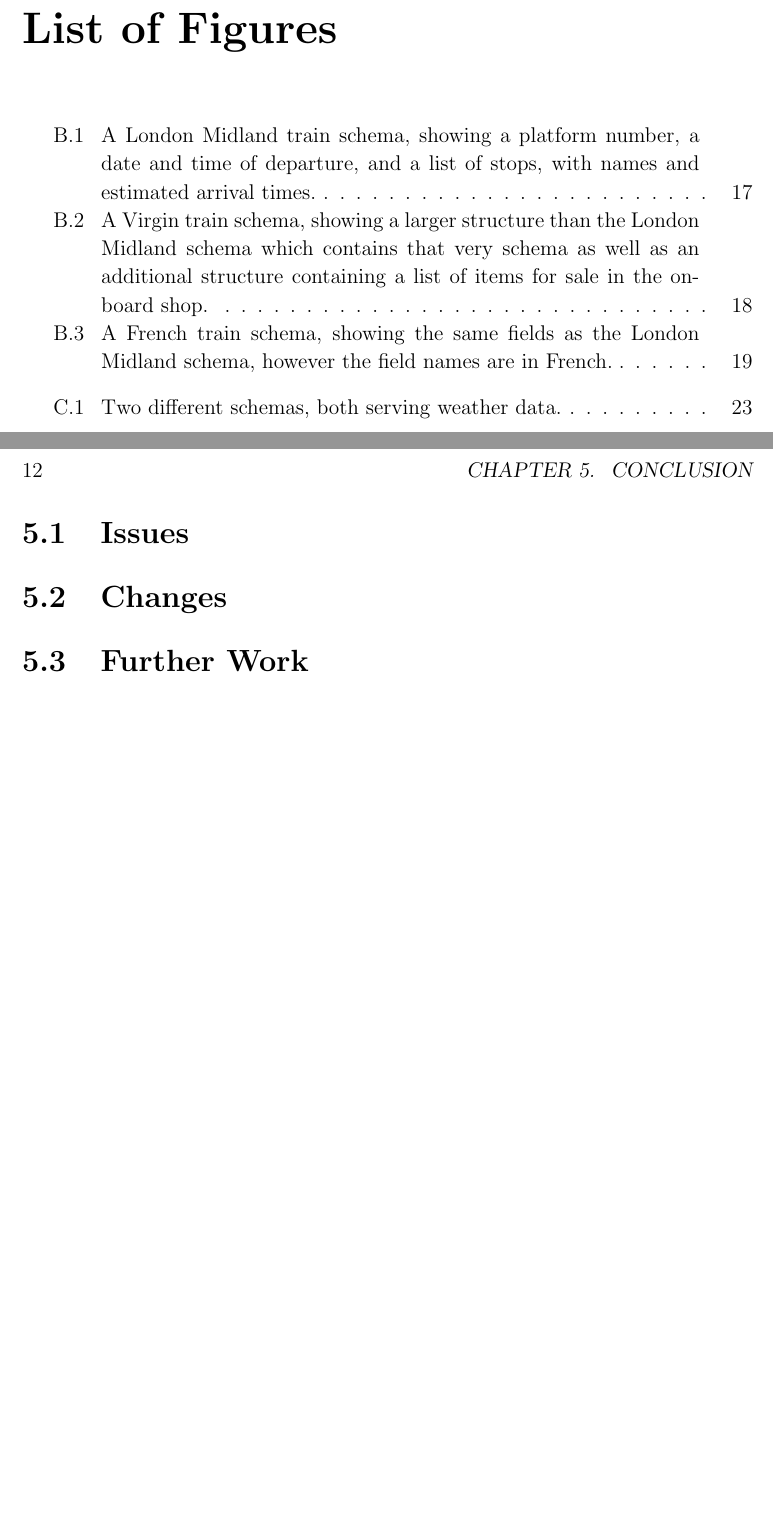
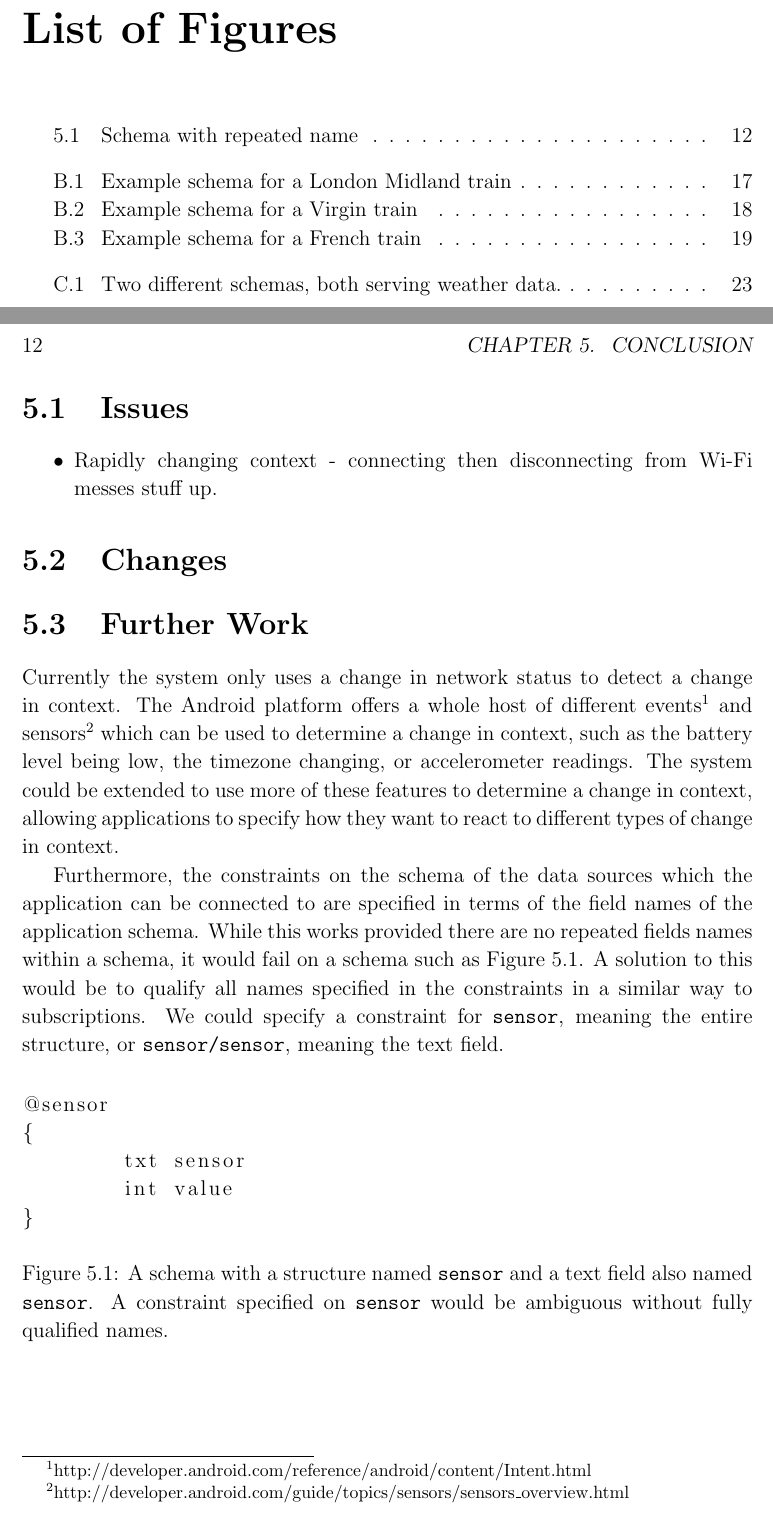
Before and after one commit to tomcsmith1990/sbus-android, a LaTeX thesis (SBUS-Android/diss/diss.tex): two parts of pages 8 and 20 of 35, joined at a grey line, cut so that both start at the same text, the shorter picture padded with empty space. Compiled offline with pdfLaTeX.

Commit message:
Diss: more conclusion. Further work that could be done on the project

```diff
--- a/SBUS-Android/diss/diss.tex
+++ b/SBUS-Android/diss/diss.tex
@@ -217,12 +217,38 @@ The user may be changing to a Virgin train here, however information about these
 This schema does not match the application schema exactly, however it does contain the necessary {\tt train} structure.
 Therefore, the system connects the application to this data source, and repackages messages to match the application schema, allowing the same application code to handle the message.
 
+%something about subscriptions
+
 \section{Issues}
+
+\begin{itemize}
+\item Rapidly changing context - connecting then disconnecting from Wi-Fi messes stuff up.
+\end{itemize}
 
 \section{Changes}
 
 \section{Further Work}
 
+Currently the system only uses a change in network status to detect a change in context.
+The Android platform offers a whole host of different events\footnote{http://developer.android.com/reference/android/content/Intent.html} and sensors\footnote{http://developer.android.com/guide/topics/sensors/sensors\_overview.html} which can be used to determine a change in context, such as the battery level being low, the timezone changing, or accelerometer readings.
+The system could be extended to use more of these features to determine a change in context, allowing applications to specify how they want to react to different types of change in context.
+
+Furthermore, the constraints on the schema of the data sources which the application can be connected to are specified in terms of the field names of the application schema.
+While this works provided there are no repeated fields names within a schema, it would fail on a schema such as Figure \ref{fig:repeatednameschema}.
+A solution to this would be to qualify all names specified in the constraints in a similar way to subscriptions.
+We could specify a constraint for {\tt sensor}, meaning the entire structure, or {\tt sensor/sensor}, meaning the text field.
+
+\begin{figure}[h]
+\begin{lstlisting}
+@sensor
+{
+	txt sensor
+	int value
+}
+\end{lstlisting}
+\caption[Schema with repeated name]{A schema with a structure named {\tt sensor} and a text field also named {\tt sensor}. A constraint specified on {\tt sensor} would be ambiguous without fully qualified names.}
+\label{fig:repeatednameschema}
+\end{figure}
 
 \cleardoublepage
 
```
Also changed, not shown: SBUS-Android/diss/schemas.tex (+3 -3 lines), SBUS-Android/diss/diss.tex (3 more changed lines).
